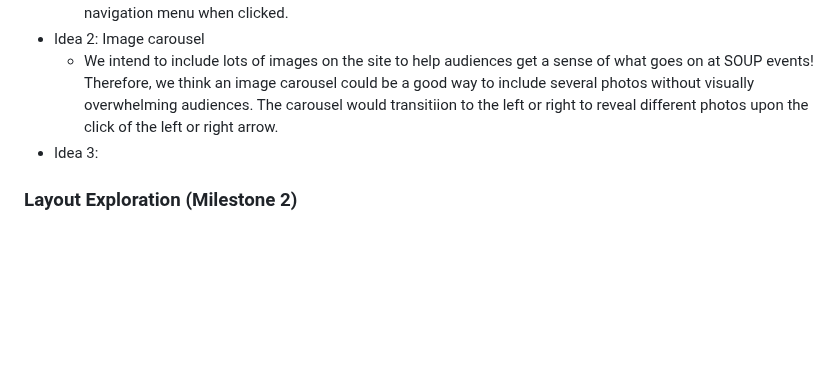
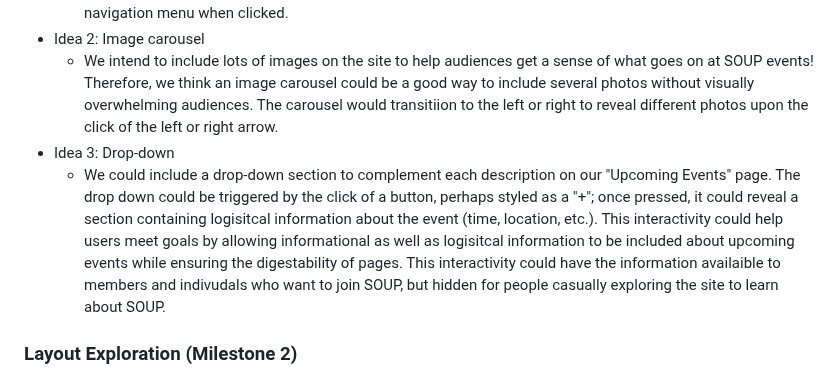
Before and after one commit to Jemimahosei/CornellSOUP, a Markdown page: design-plan/design-journey.md, the part around the change. GitHub-like rendering; blank space fills up the shorter version.

Commit message:
Worked on design journey more.

```diff
--- a/design-plan/design-journey.md
+++ b/design-plan/design-journey.md
@@ -753,7 +753,8 @@ Document your site's layout.
   - A hamburger menu could appear in the top right corner of the header for narrower screens to enhance the functionality of the header. Considering the header will include the organization's name, logo, and links to all pages of the site, a hamburger menu could free up space in the logo for narrower screens, only displaying the navigation menu when clicked.
 - Idea 2: Image carousel
   - We intend to include lots of images on the site to help audiences get a sense of what goes on at SOUP events! Therefore, we think an image carousel could be a good way to include several photos without visually overwhelming audiences. The carousel would transitiion to the left or right to reveal different photos upon the click of the left or right arrow.
-- Idea 3:
+- Idea 3: Drop-down
+  - We could include a drop-down section to complement each description on our "Upcoming Events" page. The drop down could be triggered by the click of a button, perhaps styled as a "+"; once pressed, it could reveal a section containing logisitcal information about the event (time, location, etc.). This interactivity could help users meet goals by allowing informational as well as logisitcal information to be included about upcoming events while ensuring the digestability of pages. This interactivity could have the information availaible to members and indivudals who want to join SOUP, but hidden for people casually exploring the site to learn about SOUP.
 
 
 ### Layout Exploration (Milestone 2)
```
